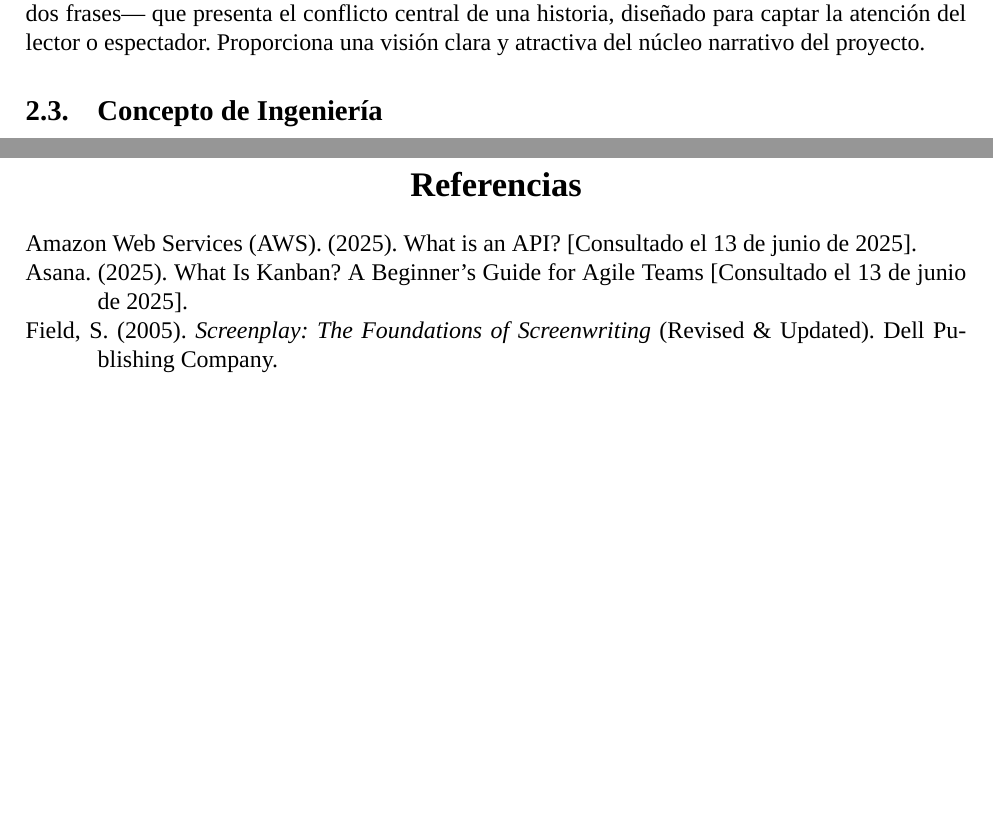
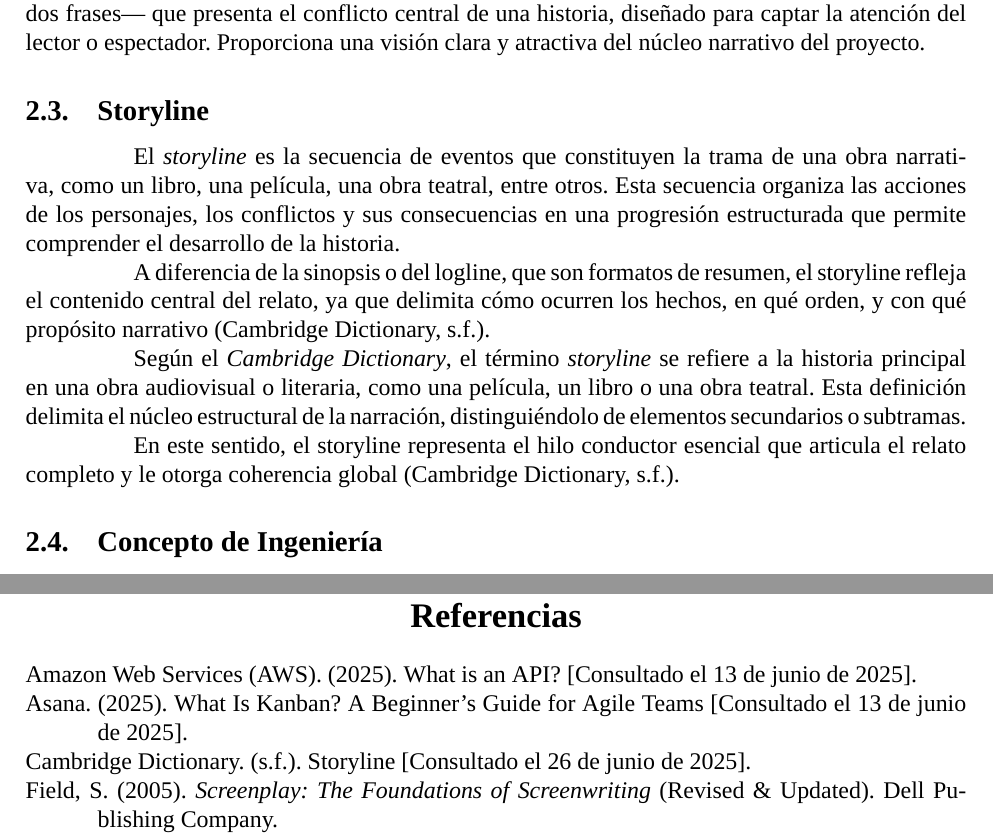
Before and after one commit to Dreamink-SNPP/BookThesis, a LaTeX document (Libro.tex): two parts of pages 12 and 16 of 17 before the commit and two parts of pages 12 and 17 of 17 after it, joined at a grey line, cut so that both start at the same text, the shorter picture padded with empty space. Compiled offline with XeLaTeX; a missing font is replaced by an installed copy or a similar font.

Commit message:
feat: concepto de storyline extendido y agregado

```diff
--- a/Libro.tex
+++ b/Libro.tex
@@ -234,6 +234,16 @@
 
 	\hspace{1.27cm}Según el autor \textcite{snyder2005}, un logline es un resumen breve —normalmente de una o dos frases— que presenta el conflicto central de una historia, diseñado para captar la atención del lector o espectador. Proporciona una visión clara y atractiva del núcleo narrativo del proyecto.
 
+	\subsection{Storyline}
+
+	\hspace{1.27cm}El \textit{storyline} es la secuencia de eventos que constituyen la trama de una obra narrativa, como un libro, una película, una obra teatral, entre otros. Esta secuencia organiza las acciones de los personajes, los conflictos y sus consecuencias en una progresión estructurada que permite comprender el desarrollo de la historia.
+
+	\hspace{1.27cm}A diferencia de la sinopsis o del logline, que son formatos de resumen, el storyline refleja el contenido central del relato, ya que delimita cómo ocurren los hechos, en qué orden, y con qué propósito narrativo \parencite{cambridge_storyline}.
+
+	\hspace{1.27cm}Según el \textit{Cambridge Dictionary}, el término \textit{storyline} se refiere a la historia principal en una obra audiovisual o literaria, como una película, un libro o una obra teatral. Esta definición delimita el núcleo estructural de la narración, distinguiéndolo de elementos secundarios o subtramas.
+
+	\hspace{1.27cm}En este sentido, el storyline representa el hilo conductor esencial que articula el relato completo y le otorga coherencia global \parencite{cambridge_storyline}.
+
 	\subsection{Concepto de Ingeniería}
 
 	\hspace{1.27cm}Según \textcite{maida_metodologias_2015}, la ingeniería es el conjunto de conocimientos y técnicas, científicas aplicadas al desarrollo,
```
